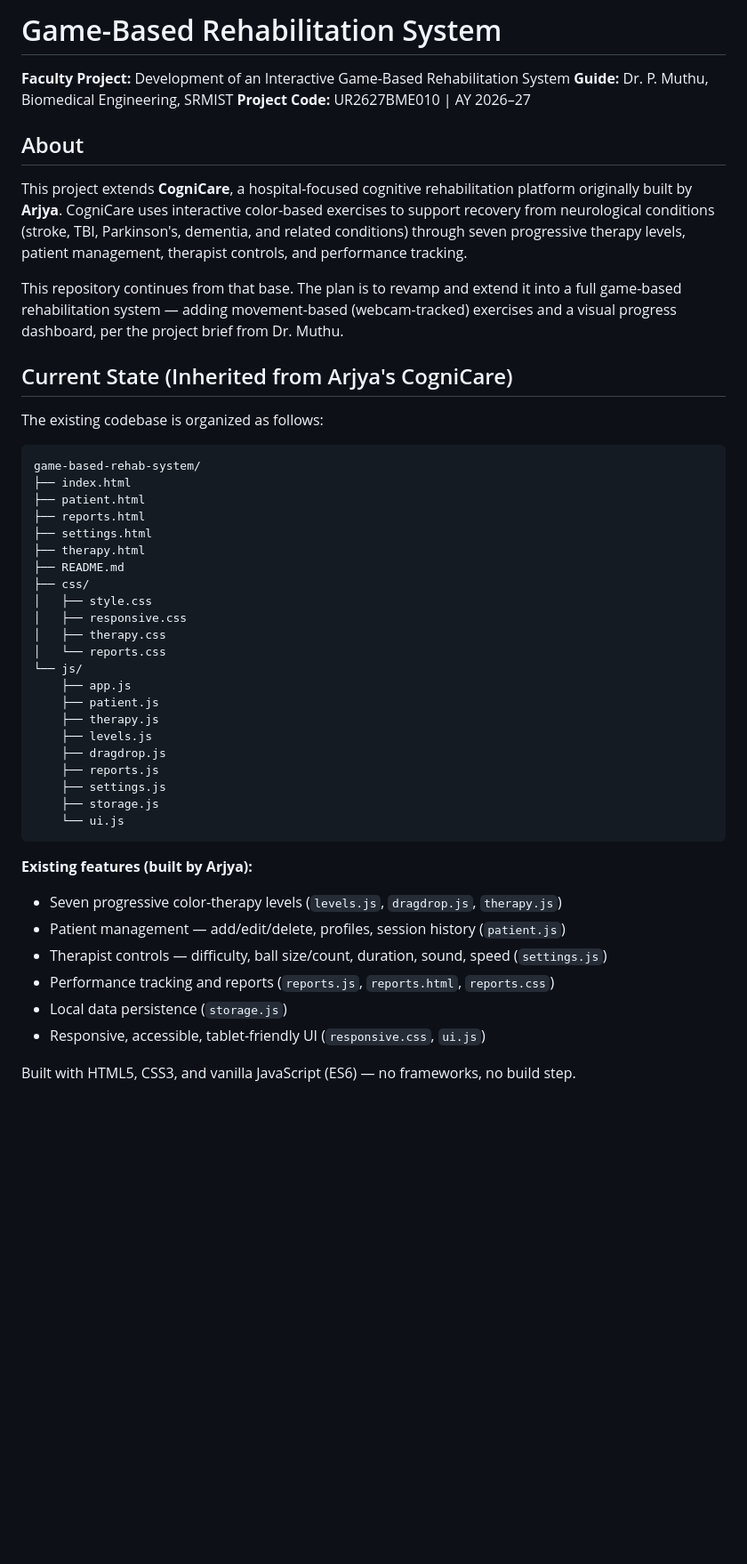
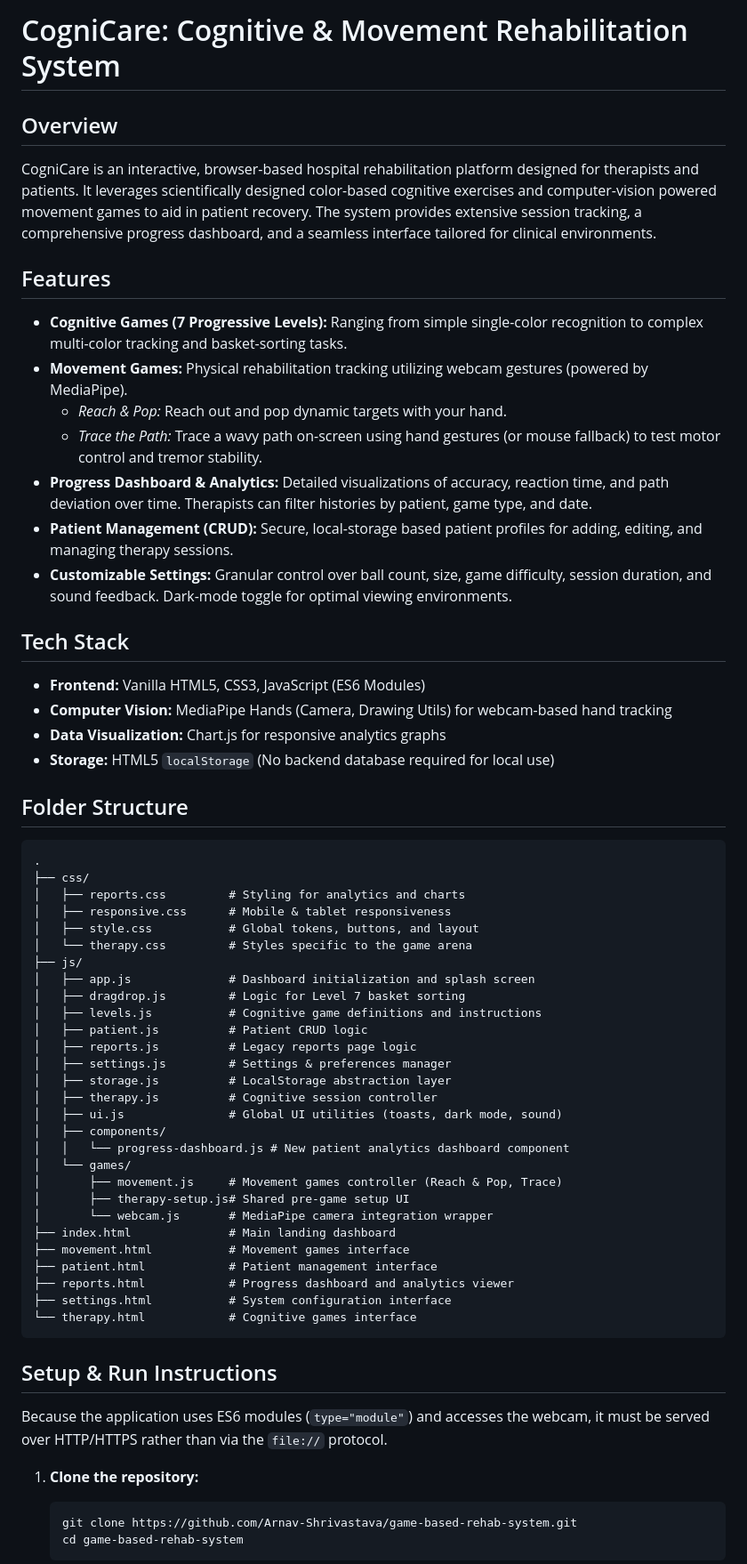
Before and after one commit to Arnav-Shrivastava/game-based-rehab-system, a Markdown page: README.md, the part around one of its changes. Shown at 89% size. Drawn GitHub-style; blank space fills up the shorter version.

Commit message:
Write final README for submission with comprehensive documentation

````diff
--- a/README.md
+++ b/README.md
@@ -1,51 +1,61 @@
-# Game-Based Rehabilitation System
+# CogniCare: Cognitive & Movement Rehabilitation System
 
-**Faculty Project:** Development of an Interactive Game-Based Rehabilitation System
-**Guide:** Dr. P. Muthu, Biomedical Engineering, SRMIST
-**Project Code:** UR2627BME010 | AY 2026–27
+## Overview
+CogniCare is an interactive, browser-based hospital rehabilitation platform designed for therapists and patients. It leverages scientifically designed color-based cognitive exercises and computer-vision powered movement games to aid in patient recovery. The system provides extensive session tracking, a comprehensive progress dashboard, and a seamless interface tailored for clinical environments.
 
-## About
+## Features
+- **Cognitive Games (7 Progressive Levels):** Ranging from simple single-color recognition to complex multi-color tracking and basket-sorting tasks.
+- **Movement Games:** Physical rehabilitation tracking utilizing webcam gestures (powered by MediaPipe).
+  - *Reach & Pop:* Reach out and pop dynamic targets with your hand.
+  - *Trace the Path:* Trace a wavy path on-screen using hand gestures (or mouse fallback) to test motor control and tremor stability.
+- **Progress Dashboard & Analytics:** Detailed visualizations of accuracy, reaction time, and path deviation over time. Therapists can filter histories by patient, game type, and date.
+- **Patient Management (CRUD):** Secure, local-storage based patient profiles for adding, editing, and managing therapy sessions.
+- **Customizable Settings:** Granular control over ball count, size, game difficulty, session duration, and sound feedback. Dark-mode toggle for optimal viewing environments.
 
-This project extends **CogniCare**, a hospital-focused cognitive rehabilitation platform originally built by **Arjya**. CogniCare uses interactive color-based exercises to support recovery from neurological conditions (stroke, TBI, Parkinson's, dementia, and related conditions) through seven progressive therapy levels, patient management, therapist controls, and performance tracking.
+## Tech Stack
+- **Frontend:** Vanilla HTML5, CSS3, JavaScript (ES6 Modules)
+- **Computer Vision:** MediaPipe Hands (Camera, Drawing Utils) for webcam-based hand tracking
+- **Data Visualization:** Chart.js for responsive analytics graphs
+- **Storage:** HTML5 `localStorage` (No backend database required for local use)
 
-This repository continues from that base. The plan is to revamp and extend it into a full game-based rehabilitation system — adding movement-based (webcam-tracked) exercises and a visual progress dashboard, per the project brief from Dr. Muthu.
-
-## Current State (Inherited from Arjya's CogniCare)
-
-The existing codebase is organized as follows:
-
-```
-game-based-rehab-system/
-├── index.html
-├── patient.html
-├── reports.html
-├── settings.html
-├── therapy.html
-├── README.md
+## Folder Structure
+```text
+.
 ├── css/
-│   ├── style.css
-│   ├── responsive.css
-│   ├── therapy.css
-│   └── reports.css
-└── js/
-    ├── app.js
-    ├── patient.js
-    ├── therapy.js
-    ├── levels.js
-    ├── dragdrop.js
-    ├── reports.js
-    ├── settings.js
-    ├── storage.js
-    └── ui.js
+│   ├── reports.css         # Styling for analytics and charts
+│   ├── responsive.css      # Mobile & tablet responsiveness
+│   ├── style.css           # Global tokens, buttons, and layout
+│   └── therapy.css         # Styles specific to the game arena
+├── js/
+│   ├── app.js              # Dashboard initialization and splash screen
+│   ├── dragdrop.js         # Logic for Level 7 basket sorting
+│   ├── levels.js           # Cognitive game definitions and instructions
+│   ├── patient.js          # Patient CRUD logic
+│   ├── reports.js          # Legacy reports page logic
+│   ├── settings.js         # Settings & preferences manager
+│   ├── storage.js          # LocalStorage abstraction layer
+│   ├── therapy.js          # Cognitive session controller
+│   ├── ui.js               # Global UI utilities (toasts, dark mode, sound)
+│   ├── components/
+│   │   └── progress-dashboard.js # New patient analytics dashboard component
+│   └── games/
+│       ├── movement.js     # Movement games controller (Reach & Pop, Trace)
+│       ├── therapy-setup.js# Shared pre-game setup UI
+│       └── webcam.js       # MediaPipe camera integration wrapper
+├── index.html              # Main landing dashboard
+├── movement.html           # Movement games interface
+├── patient.html            # Patient management interface
+├── reports.html            # Progress dashboard and analytics viewer
+├── settings.html           # System configuration interface
+└── therapy.html            # Cognitive games interface
 ```
 
-**Existing features (built by Arjya):**
-- Seven progressive color-therapy levels (`levels.js`, `dragdrop.js`, `therapy.js`)
-- Patient management — add/edit/delete, profiles, session history (`patient.js`)
-- Therapist controls — difficulty, ball size/count, duration, sound, speed (`settings.js`)
-- Performance tracking and reports (`reports.js`, `reports.html`, `reports.css`)
-- Local data persistence (`storage.js`)
-- Responsive, accessible, tablet-friendly UI (`responsive.css`, `ui.js`)
+## Setup & Run Instructions
+Because the application uses ES6 modules (`type="module"`) and accesses the webcam, it must be served over HTTP/HTTPS rather than via the `file://` protocol.
 
-Built with HTML5, CSS3, and vanilla JavaScript (ES6) — no frameworks, no build step.
+1. **Clone the repository:**
+   ```bash
+   git clone https://github.com/Arnav-Shrivastava/game-based-rehab-system.git
+   cd game-based-rehab-system
+   ```
 
````
Also changed, not shown: other parts of README.md (+39 -56 lines).
